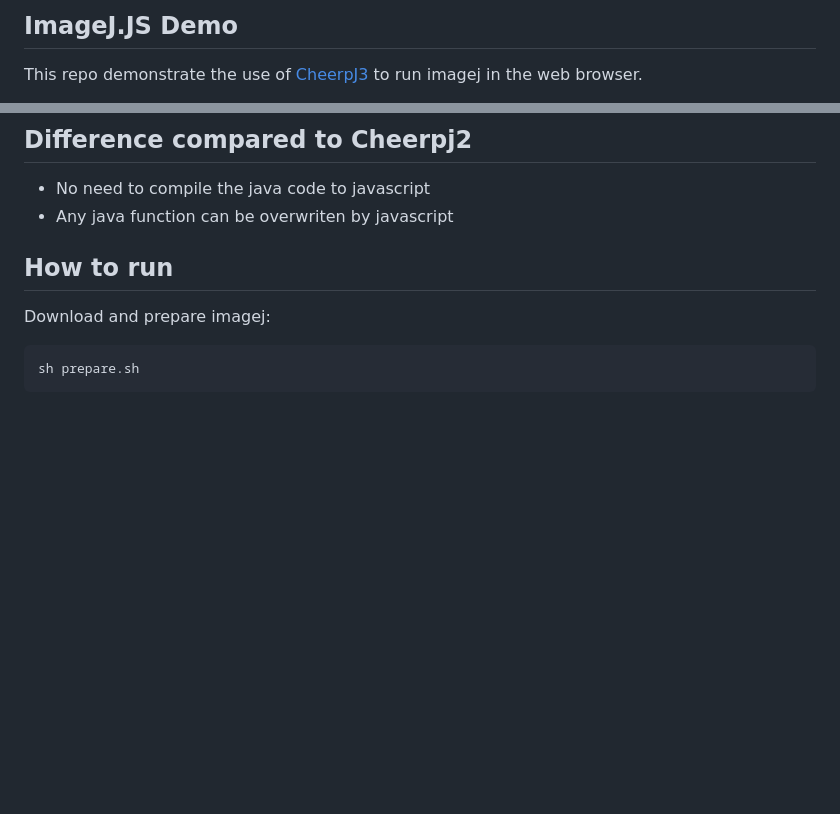
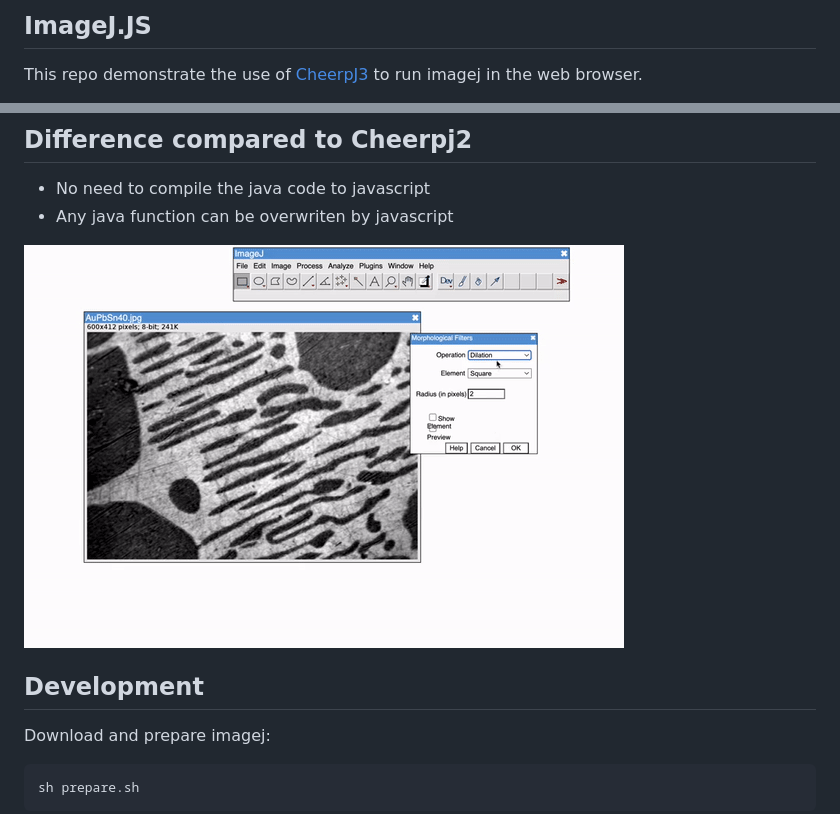
Before and after one commit to aicell-lab/imagej.js, a Markdown page: README.md, 2 parts joined by grey strips. GitHub-like rendering; pictures changed too: static/morpholibj-filters.gif (added); blank space fills up the shorter version.

````diff
--- a/README.md
+++ b/README.md
@@ -1,4 +1,4 @@
-## ImageJ.JS Demo
+## ImageJ.JS
 
 This repo demonstrate the use of [CheerpJ3](https://labs.leaningtech.com/cheerpj3) to run imagej in the web browser.
 
@@ -7,7 +10,9 @@ This repo demonstrate the use of [CheerpJ3](https://labs.leaningtech.com/cheerpj
  * No need to compile the java code to javascript
  * Any java function can be overwriten by javascript
 
-## How to run
+![Running MorphoLibJ in the browser](static/morpholibj-filters.gif)
+
+## Development
 
 Download and prepare imagej:
 ```
````
Also changed, not shown: other parts of README.md (+3 -0 lines), 1 other file.
